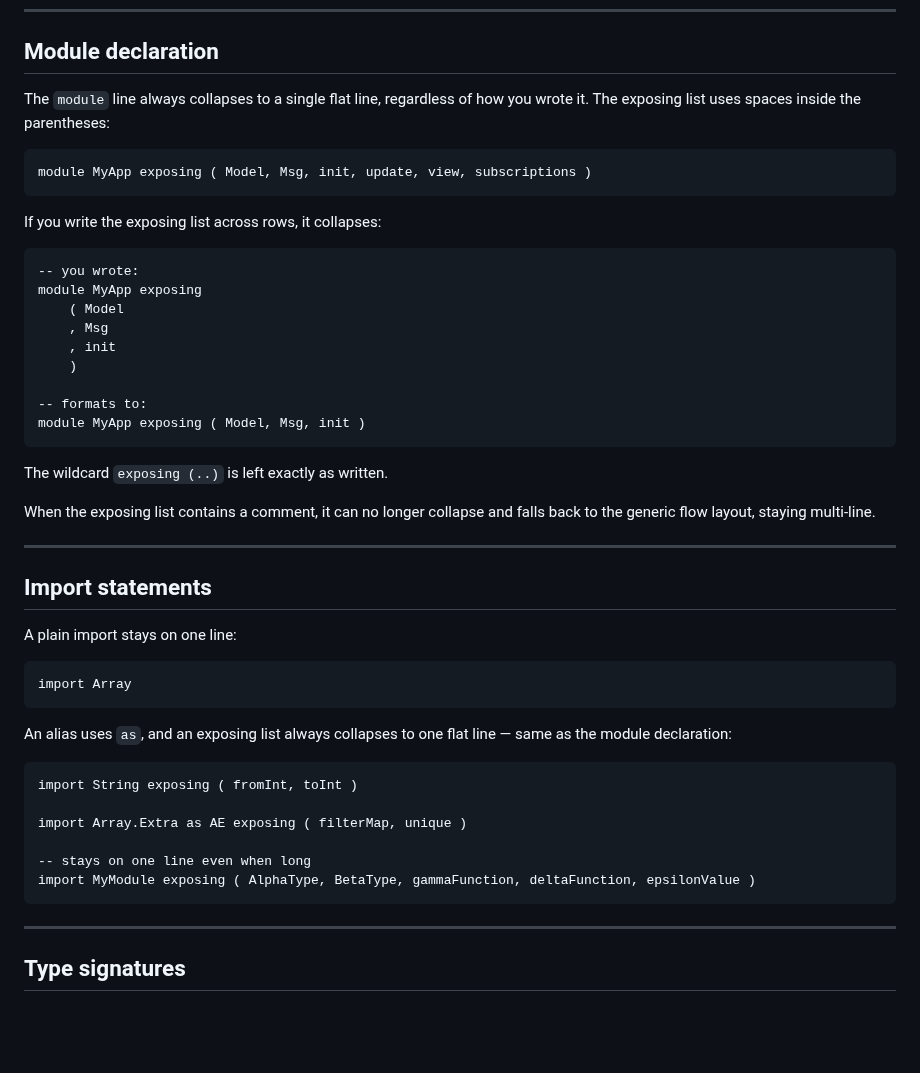
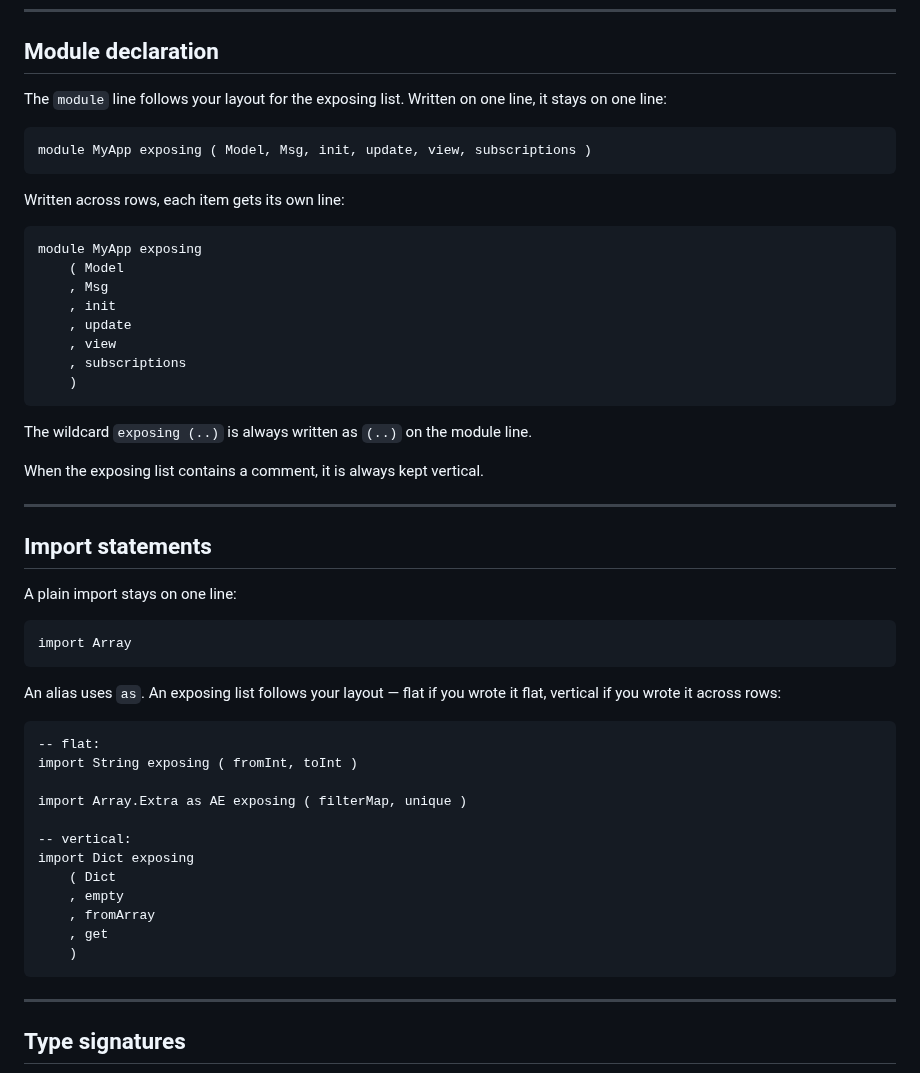
Before and after one commit to gilramir/gren-format-lib, a Markdown page: src/Formatter/README.md, the part around the change. Drawn GitHub-style; blank space fills up the shorter version.

Commit message:
Update README: module/import exposing lists preserve author layout
Co-Authored-By: Claude Sonnet 4.6 <noreply@anthropic.com>

````diff
--- a/src/Formatter/README.md
+++ b/src/Formatter/README.md
@@ -53,31 +53,29 @@ Everything else follows your layout choices.
 
 ## Module declaration
 
-The `module` line always collapses to a single flat line, regardless of how
-you wrote it. The exposing list uses spaces inside the parentheses:
+The `module` line follows your layout for the exposing list. Written on one
+line, it stays on one line:
 
 ```gren
 module MyApp exposing ( Model, Msg, init, update, view, subscriptions )
 ```
 
-If you write the exposing list across rows, it collapses:
+Written across rows, each item gets its own line:
 
 ```gren
--- you wrote:
 module MyApp exposing
     ( Model
     , Msg
     , init
+    , update
+    , view
+    , subscriptions
     )
-
--- formats to:
-module MyApp exposing ( Model, Msg, init )
 ```
 
-The wildcard `exposing (..)` is left exactly as written.
+The wildcard `exposing (..)` is always written as `(..)` on the module line.
 
-When the exposing list contains a comment, it can no longer collapse and falls
-back to the generic flow layout, staying multi-line.
+When the exposing list contains a comment, it is always kept vertical.
 
 ---
 
@@ -89,16 +87,22 @@ A plain import stays on one line:
 import Array
 ```
 
-An alias uses `as`, and an exposing list always collapses to one flat line —
-same as the module declaration:
+An alias uses `as`. An exposing list follows your layout — flat if you wrote
+it flat, vertical if you wrote it across rows:
 
 ```gren
+-- flat:
 import String exposing ( fromInt, toInt )
 
 import Array.Extra as AE exposing ( filterMap, unique )
 
--- stays on one line even when long
-import MyModule exposing ( AlphaType, BetaType, gammaFunction, deltaFunction, epsilonValue )
+-- vertical:
+import Dict exposing
+    ( Dict
+    , empty
+    , fromArray
+    , get
+    )
 ```
 
 ---
````
